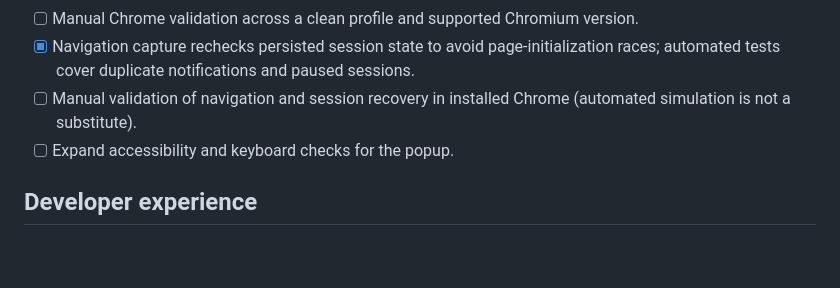
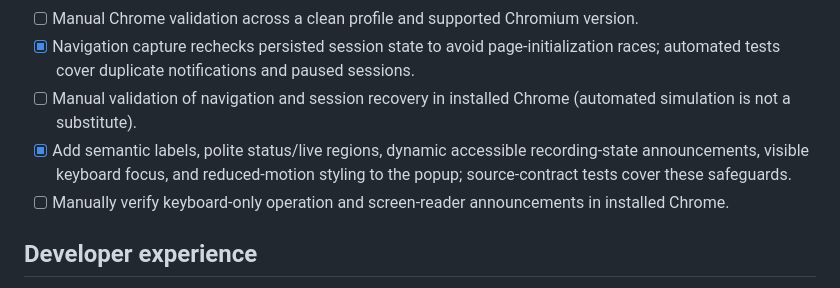
Before and after one commit to SanFlash/record2pom, a Markdown page: docs/PROJECT_ROADMAP.md, the part around the change. Drawn GitHub-style; blank space fills up the shorter version.

Commit message:
docs(roadmap): track popup accessibility implementation

```diff
--- a/docs/PROJECT_ROADMAP.md
+++ b/docs/PROJECT_ROADMAP.md
@@ -34,7 +34,8 @@ This roadmap is an engineering plan, not a promise that every idea is already im
 - [ ] Manual Chrome validation across a clean profile and supported Chromium version.
 - [x] Navigation capture rechecks persisted session state to avoid page-initialization races; automated tests cover duplicate notifications and paused sessions.
 - [ ] Manual validation of navigation and session recovery in installed Chrome (automated simulation is not a substitute).
-- [ ] Expand accessibility and keyboard checks for the popup.
+- [x] Add semantic labels, polite status/live regions, dynamic accessible recording-state announcements, visible keyboard focus, and reduced-motion styling to the popup; source-contract tests cover these safeguards.
+- [ ] Manually verify keyboard-only operation and screen-reader announcements in installed Chrome.
 
 ## Developer experience
 
```
